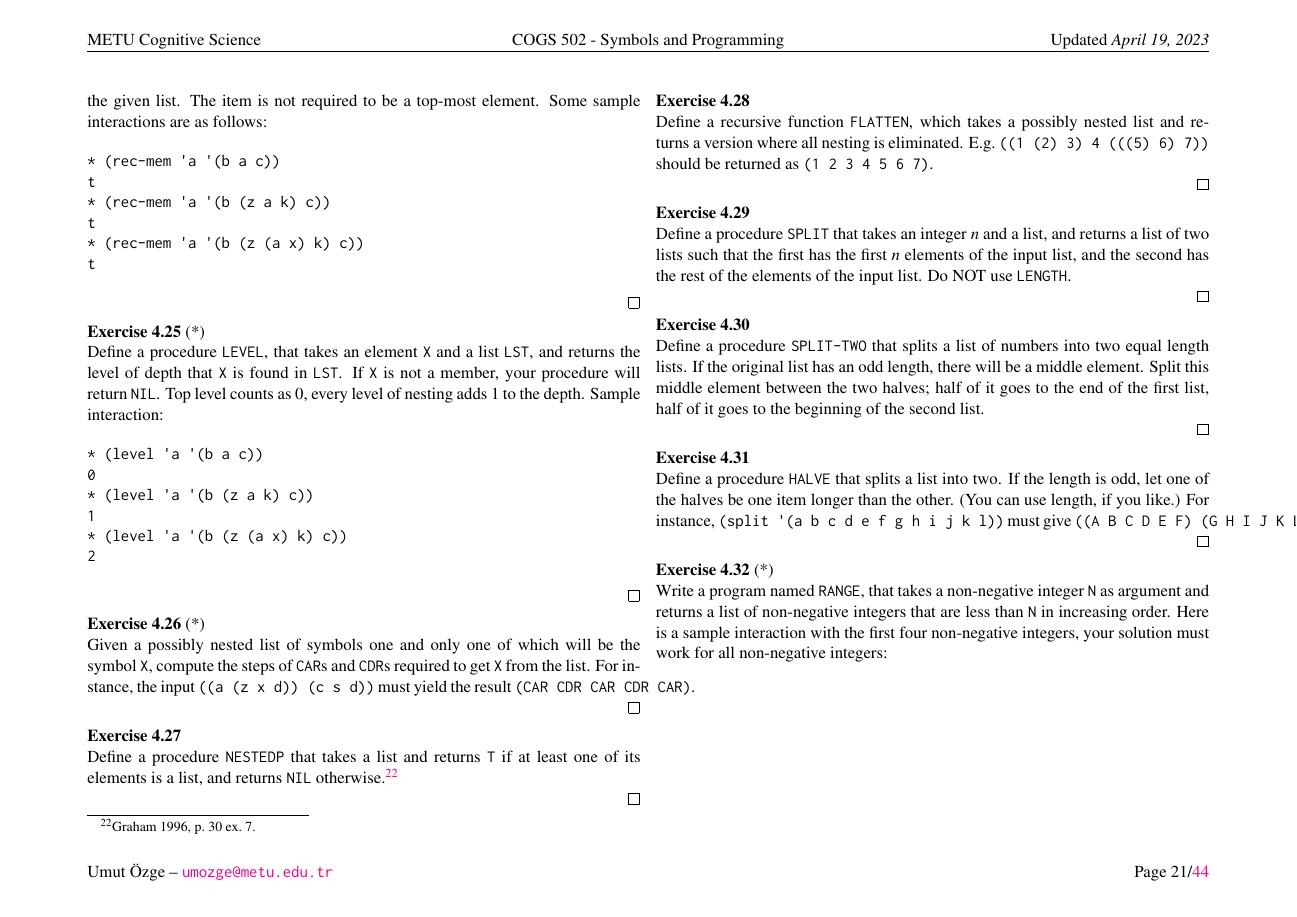
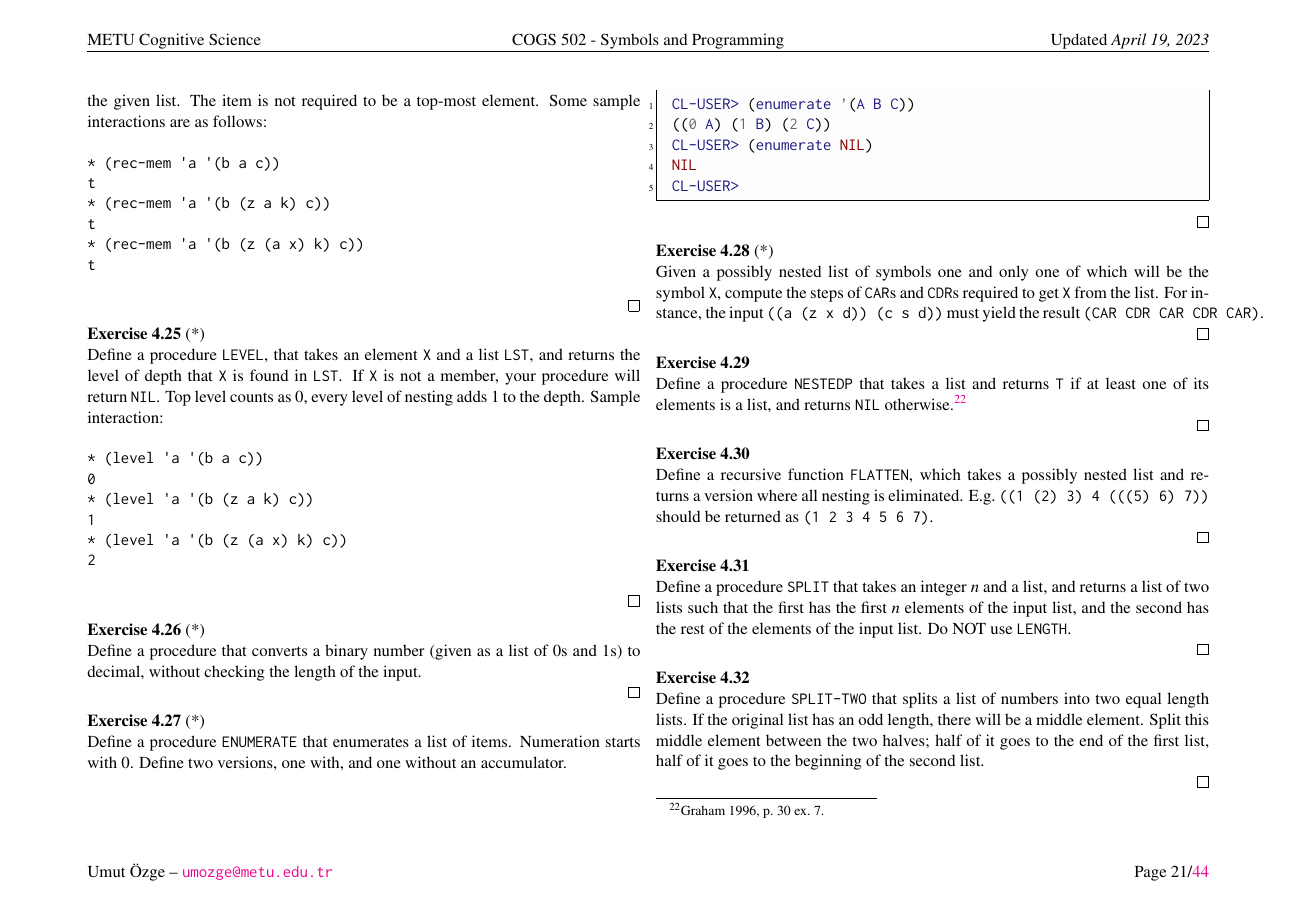
Before and after one commit to umutozge/symbols-and-programming, a LaTeX document (notes/cogs502-lecture-notes.tex): page 21 of 44. Compiled offline with pdfLaTeX; a LaTeX package or settings file that is missing is left out.

Commit message:
content Apr 17

```diff
--- a/notes/cogs502-lecture-notes.tex
+++ b/notes/cogs502-lecture-notes.tex
@@ -1505,6 +1505,29 @@ the depth. Sample interaction:
 
 \begin{uexercise}[*]
 
+Define a procedure that converts a binary number (given as a list of 0s and 1s)
+to decimal, without checking the length of the input.
+
+\qed
+\end{uexercise}
+
+\begin{uexercise}[*]
+Define a procedure \Verb+ENUMERATE+ that enumerates a list of items. Numeration
+starts with 0. Define two versions, one with, and one without an accumulator.
+
+\begin{lispcode}
+CL-USER> (enumerate '(A B C))
+((0 A) (1 B) (2 C))
+CL-USER> (enumerate NIL)
+NIL
+CL-USER>
+\end{lispcode}
+
+\qed
+\end{uexercise}
+
+\begin{uexercise}[*]
+
 Given a possibly nested list of symbols one and only one of which will
 be the symbol \Verb+X+, compute the steps of \Verb+CAR+s and
 \Verb+CDR+s required to get \Verb+X+ from the list.  For instance, the
```
Also changed, not shown: README.md, notes/cogs502-lecture-notes.pdf, notes/cogs502-lecture-notes.tex (5 more changed lines).
